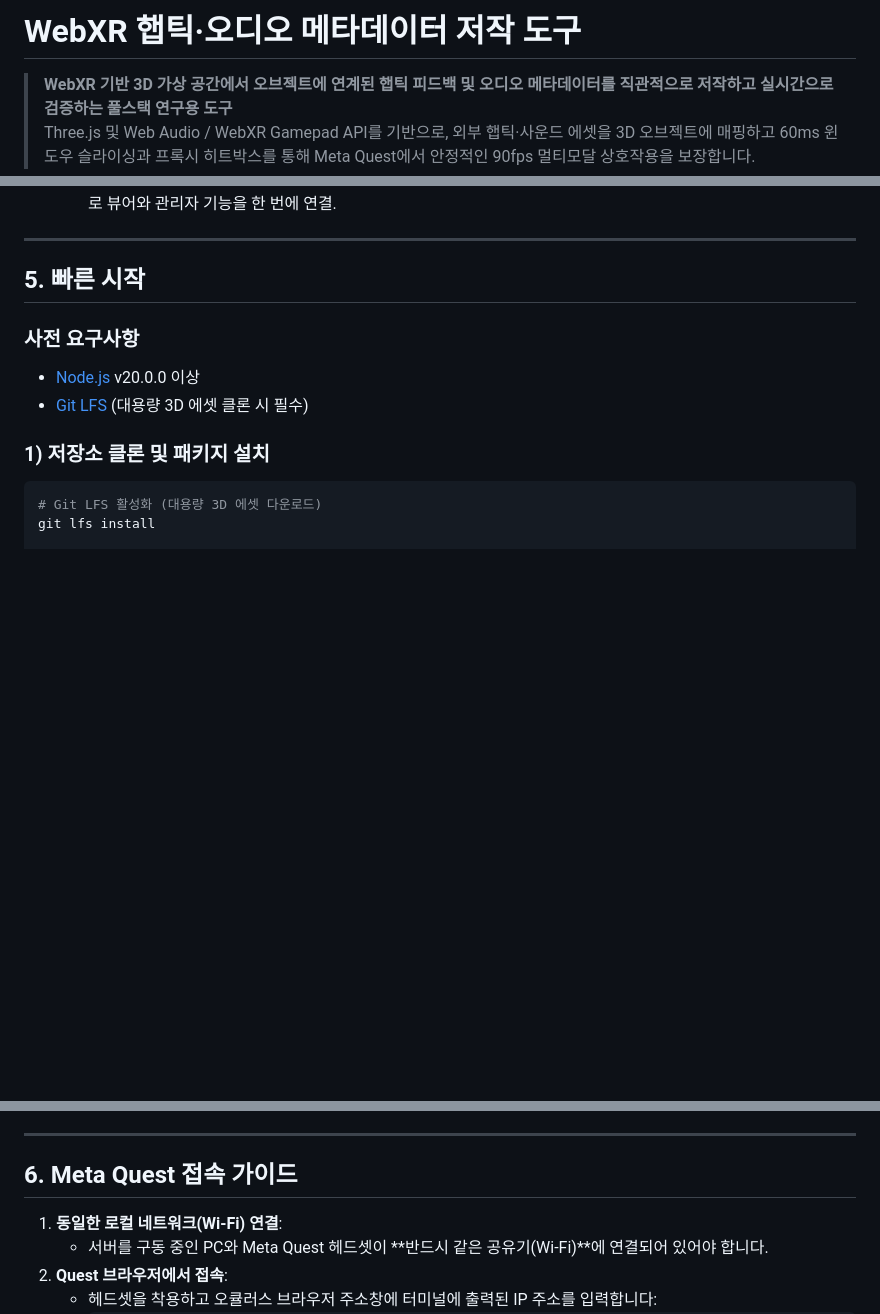
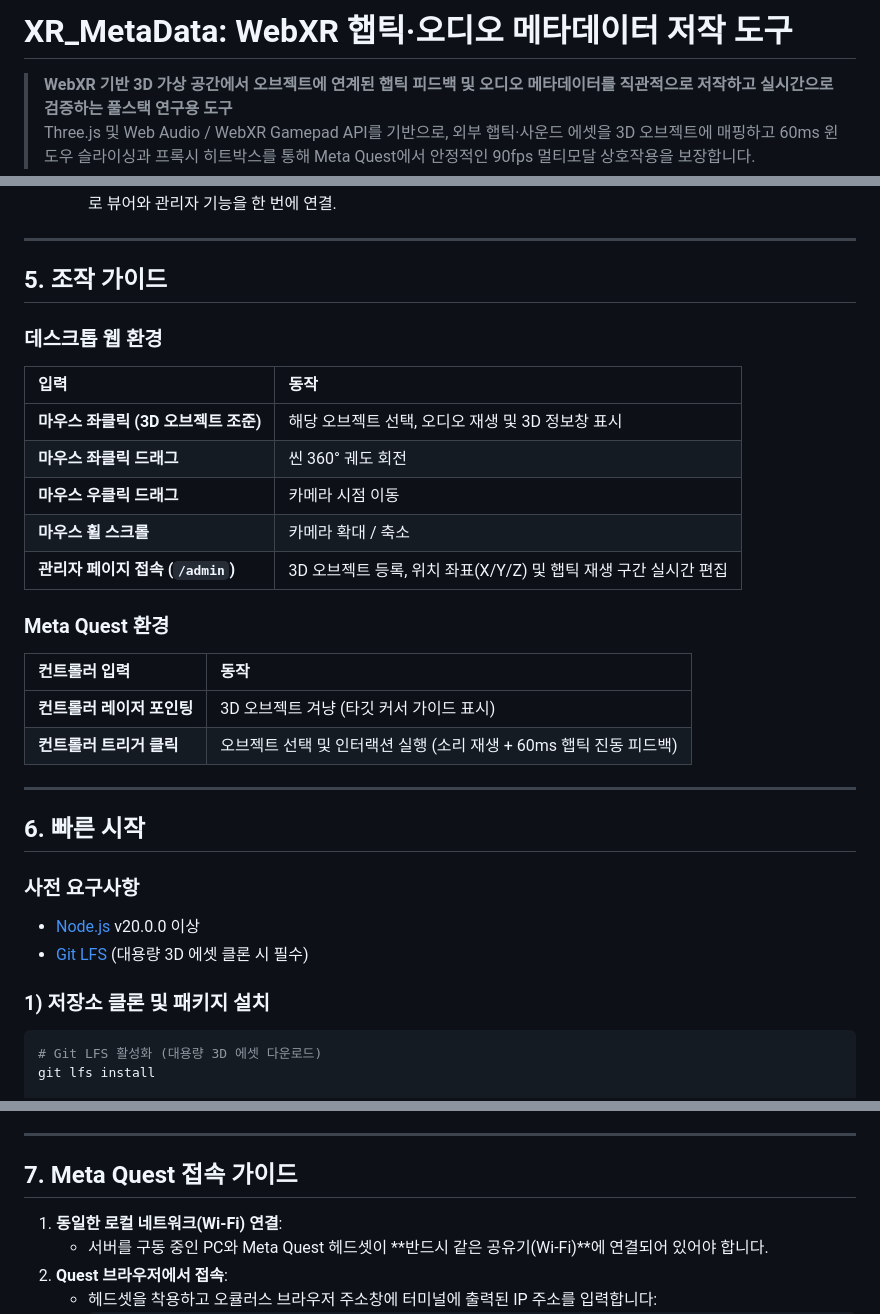
Before and after one commit to kimhohyeon0324/XR_MetaData, a Markdown page: README.md, 3 parts joined by grey strips. GitHub-like rendering; blank space fills up the shorter version.

Commit message:
docs: align title with colon and add section 5 Controls for parity

```diff
--- a/README.md
+++ b/README.md
@@ -1,4 +1,4 @@
-# WebXR 햅틱·오디오 메타데이터 저작 도구
+# XR_MetaData: WebXR 햅틱·오디오 메타데이터 저작 도구
 
 > **WebXR 기반 3D 가상 공간에서 오브젝트에 연계된 햅틱 피드백 및 오디오 메타데이터를 직관적으로 저작하고 실시간으로 검증하는 풀스택 연구용 도구**
 > Three.js 및 Web Audio / WebXR Gamepad API를 기반으로, 외부 햅틱·사운드 에셋을 3D 오브젝트에 매핑하고 60ms 윈도우 슬라이싱과 프록시 히트박스를 통해 Meta Quest에서 안정적인 90fps 멀티모달 상호작용을 보장합니다.
@@ -100,7 +100,26 @@ flowchart TB
 
 ---
 
-## 5. 빠른 시작
+## 5. 조작 가이드
+
+### 데스크톱 웹 환경
+| 입력 | 동작 |
+| :--- | :--- |
+| **마우스 좌클릭 (3D 오브젝트 조준)** | 해당 오브젝트 선택, 오디오 재생 및 3D 정보창 표시 |
+| **마우스 좌클릭 드래그** | 씬 360° 궤도 회전 |
+| **마우스 우클릭 드래그** | 카메라 시점 이동 |
+| **마우스 휠 스크롤** | 카메라 확대 / 축소 |
+| **관리자 페이지 접속 (`/admin`)** | 3D 오브젝트 등록, 위치 좌표(X/Y/Z) 및 햅틱 재생 구간 실시간 편집 |
+
+### Meta Quest 환경
+| 컨트롤러 입력 | 동작 |
+| :--- | :--- |
+| **컨트롤러 레이저 포인팅** | 3D 오브젝트 겨냥 (타깃 커서 가이드 표시) |
+| **컨트롤러 트리거 클릭** | 오브젝트 선택 및 인터랙션 실행 (소리 재생 + 60ms 햅틱 진동 피드백) |
+
+---
+
+## 6. 빠른 시작
 
 ### 사전 요구사항
 * [Node.js](https://nodejs.org/) v20.0.0 이상
@@ -131,7 +150,7 @@ npm run dev
 
 ---
 
-## 6. Meta Quest 접속 가이드
+## 7. Meta Quest 접속 가이드
 
 1. **동일한 로컬 네트워크(Wi-Fi) 연결**:
    - 서버를 구동 중인 PC와 Meta Quest 헤드셋이 **반드시 같은 공유기(Wi-Fi)**에 연결되어 있어야 합니다.
```
Also changed, not shown: other parts of README.md (+1 -1 lines).
